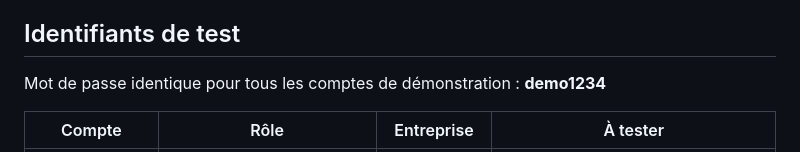
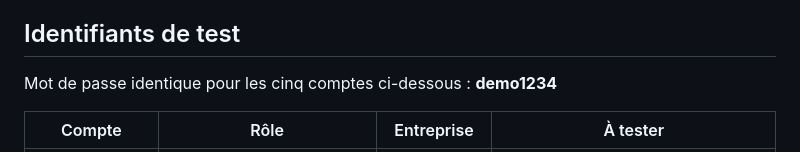
Before and after one commit to kacemi-nadjim/projet_web_site, a Markdown page: README.md, the part around the change. Drawn GitHub-style.

Commit message:
README : mot de passe de démonstration précisé pour les cinq comptes documentés

```diff
--- a/README.md
+++ b/README.md
@@ -94,7 +94,7 @@ Ces trois procédures ont été vérifiées sur une installation neuve
 
 ## Identifiants de test
 
-Mot de passe identique pour tous les comptes de démonstration : **demo1234**
+Mot de passe identique pour les cinq comptes ci-dessous : **demo1234**
 
 | Compte | Rôle | Entreprise | À tester |
 |---|---|---|---|
```
